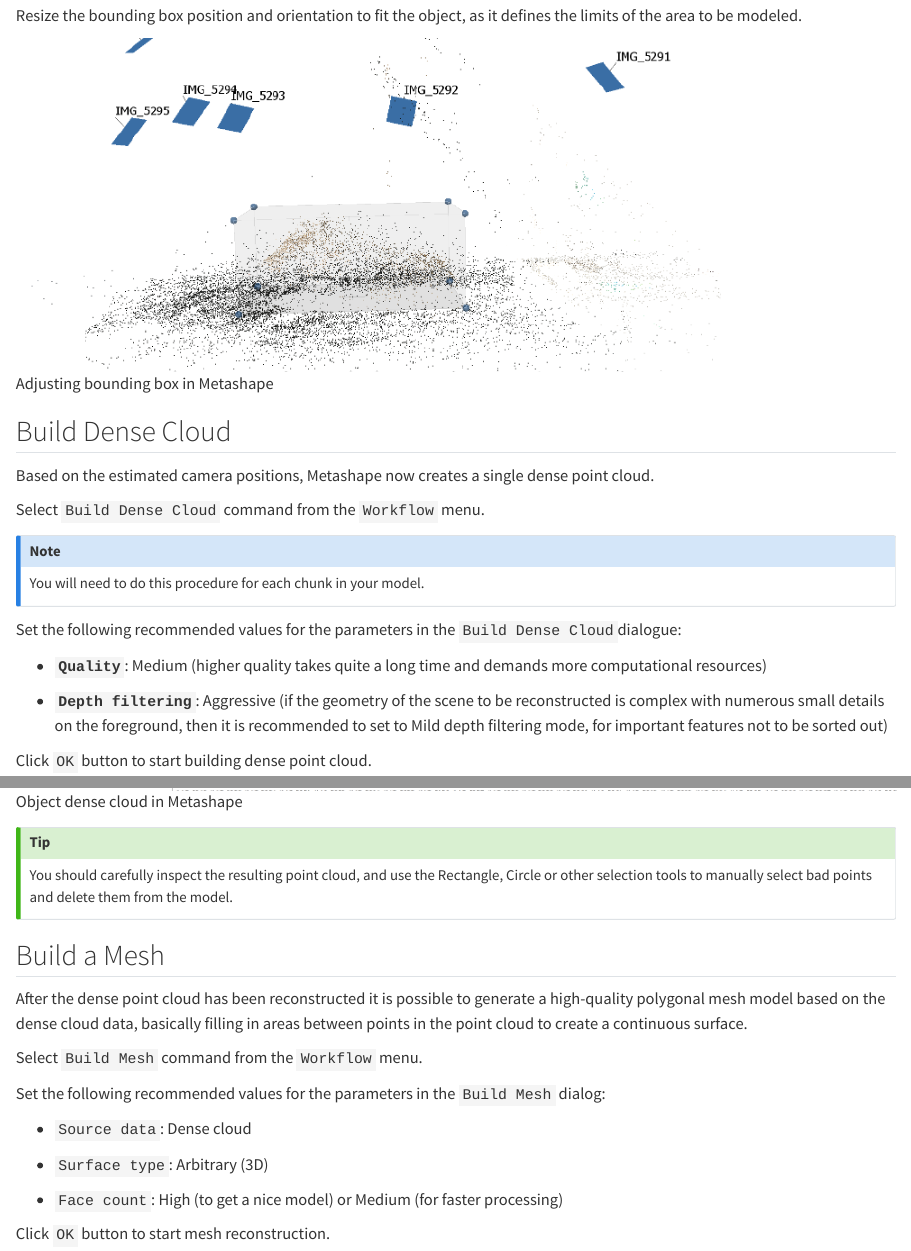
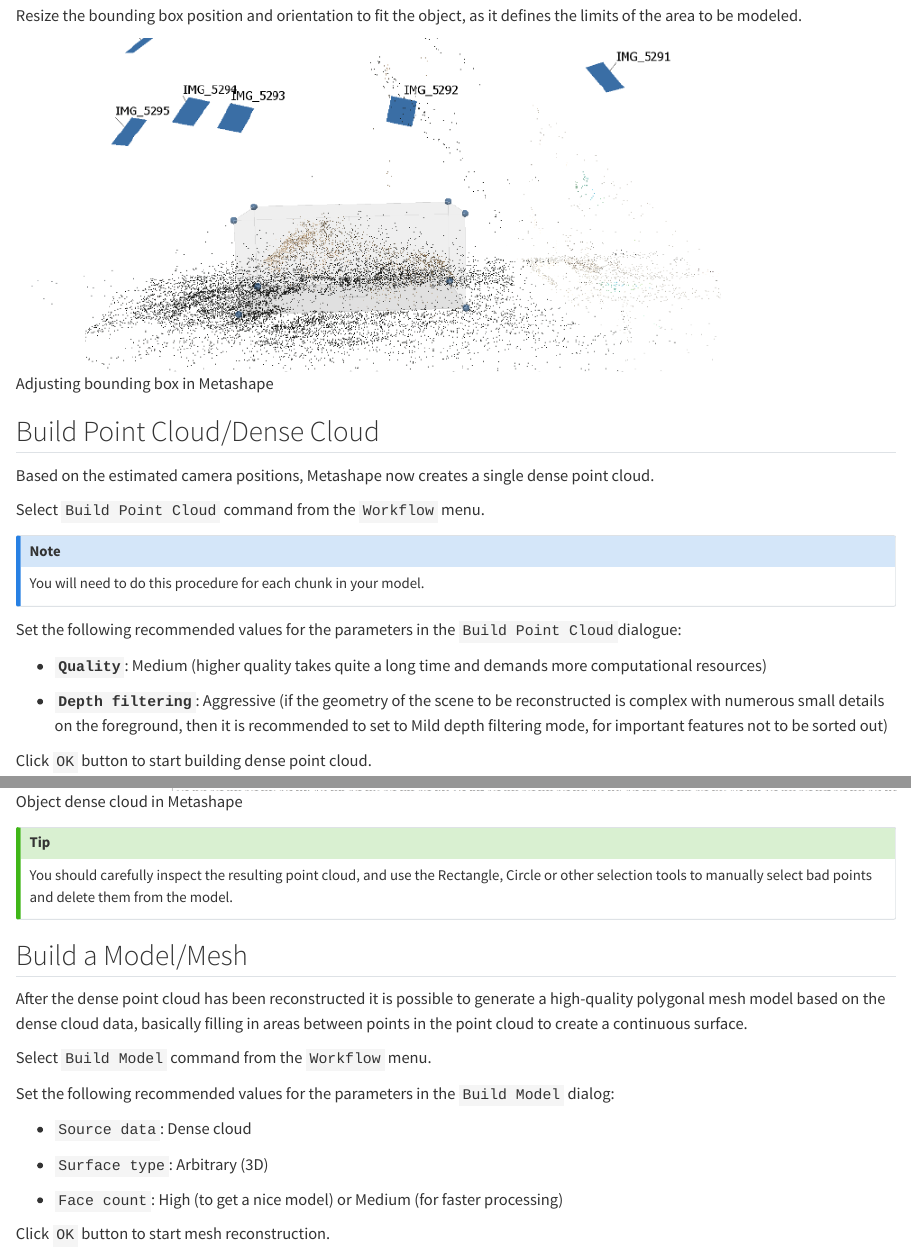
Before and after one commit to shihr2003/DigitalArchLab, a Quarto document (3dmodel.qmd): the page in a window 1100 px wide, from 3750 px down, and a second part further down, joined at a grey line. Rendered offline with R 4.5, knitr and Pandoc in place of Quarto, with nearby package versions.

Commit message:
edited lab 6 v2

```diff
--- a/3dmodel.qmd
+++ b/3dmodel.qmd
@@ -85,19 +85,19 @@ Resize the bounding box position and orientation to fit the object, as it define
 
 ![Adjusting bounding box in Metashape](images/clipboard-2478861408.png){fig-align="center" width="80%"}
 
-## Build Dense Cloud
+## Build Point Cloud/Dense Cloud
 
 Based on the estimated camera positions, Metashape now creates a single dense point cloud.
 
-Select `Build Dense Cloud` command from the `Workflow` menu.
+Select `Build Point Cloud` command from the `Workflow` menu.
 
 ::: callout-note
 You will need to do this procedure for each chunk in your model.
 :::
 
-Set the following recommended values for the parameters in the `Build Dense Cloud`dialogue:
+Set the following recommended values for the parameters in the `Build Point Cloud`dialogue:
 
-- **`Quality`**: Medium (higher quality takes quite a long time and demands more computational resources)
+- **`Quality`**: Medium (higher quality takes quite a long time and demands more computational resources)
 
 - **`Depth filtering`**: Aggressive (if the geometry of the scene to be reconstructed is complex with numerous small details on the foreground, then it is recommended to set to Mild depth filtering mode, for important features not to be sorted out)
 
@@ -109,13 +109,13 @@ Click `OK` button to start building dense point cloud.
 You should carefully inspect the resulting point cloud, and use the Rectangle, Circle or other selection tools to manually select bad points and delete them from the model.
 :::
 
-## Build a Mesh
+## Build a Model/Mesh
 
 After the dense point cloud has been reconstructed it is possible to generate a high-quality polygonal mesh model based on the dense cloud data, basically filling in areas between points in the point cloud to create a continuous surface.
 
-Select `Build Mesh` command from the `Workflow` menu.
+Select `Build Model` command from the `Workflow` menu.
 
-Set the following recommended values for the parameters in the `Build Mesh` dialog:
+Set the following recommended values for the parameters in the `Build Model` dialog:
 
 - `Source data`: Dense cloud
 
```
Also changed, not shown: Drone_photogrammetry.html (added), Lab1.html (added), Rasters.html (added), Vectors.html (added), public_lidar.html (added), 3dmodel.qmd (2 more changed lines), 1 other file.
